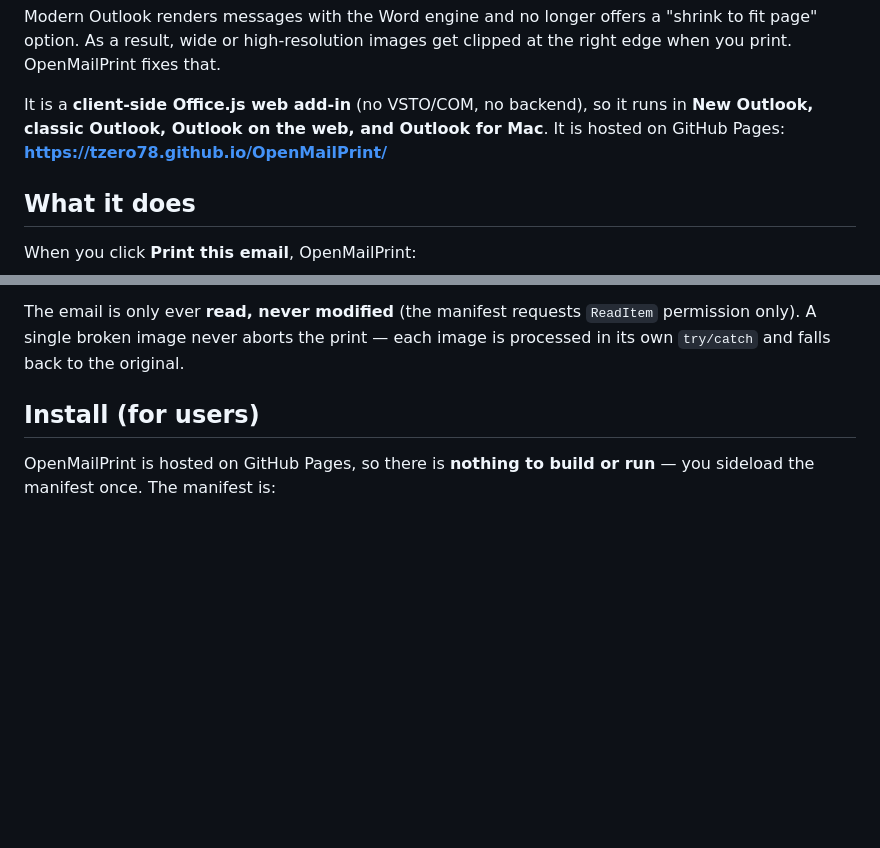
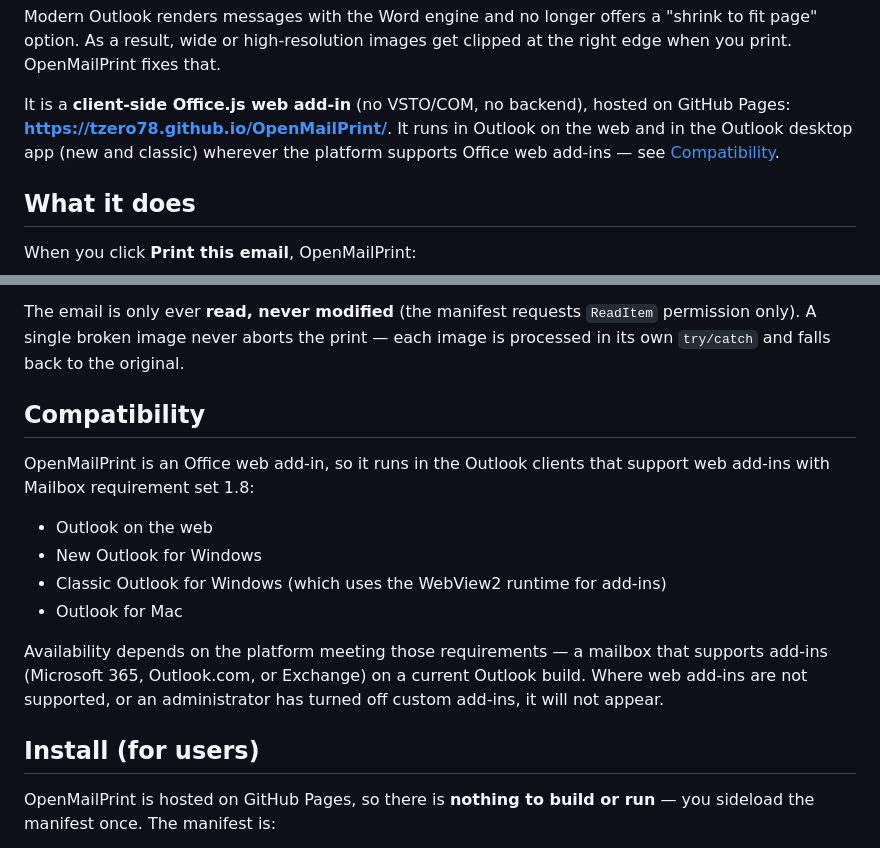
Before and after one commit to TZERO78/FitPrint, a Markdown page: README.md, 2 parts joined by grey strips. Rendered like a GitHub page; blank space fills up the shorter version.

Commit message:
README: add a neutral Compatibility section
Document where the add-in runs (Outlook on the web, new and classic Outlook for
Windows, Outlook for Mac) and the prerequisite (Office web add-in support,
Mailbox requirement set 1.8). Make the intro's platform claim conditional and
link to the new section. Docs only.

Co-Authored-By: Claude Opus 4.8 (1M context) <noreply@anthropic.com>

```diff
--- a/README.md
+++ b/README.md
@@ -16,9 +16,10 @@ Modern Outlook renders messages with the Word engine and no longer offers a
 "shrink to fit page" option. As a result, wide or high-resolution images get
 clipped at the right edge when you print. OpenMailPrint fixes that.
 
-It is a **client-side Office.js web add-in** (no VSTO/COM, no backend), so it
-runs in **New Outlook, classic Outlook, Outlook on the web, and Outlook for Mac**.
-It is hosted on GitHub Pages: **<https://tzero78.github.io/OpenMailPrint/>**
+It is a **client-side Office.js web add-in** (no VSTO/COM, no backend), hosted on
+GitHub Pages: **<https://tzero78.github.io/OpenMailPrint/>**. It runs in Outlook on
+the web and in the Outlook desktop app (new and classic) wherever the platform
+supports Office web add-ins — see [Compatibility](#compatibility).
 
 ## What it does
 
@@ -44,6 +45,21 @@ When you click **Print this email**, OpenMailPrint:
 The email is only ever **read, never modified** (the manifest requests
 `ReadItem` permission only). A single broken image never aborts the print — each
 image is processed in its own `try/catch` and falls back to the original.
+
+## Compatibility
+
+OpenMailPrint is an Office web add-in, so it runs in the Outlook clients that
+support web add-ins with Mailbox requirement set 1.8:
+
+- Outlook on the web
+- New Outlook for Windows
+- Classic Outlook for Windows (which uses the WebView2 runtime for add-ins)
+- Outlook for Mac
+
+Availability depends on the platform meeting those requirements — a mailbox that
+supports add-ins (Microsoft 365, Outlook.com, or Exchange) on a current Outlook
+build. Where web add-ins are not supported, or an administrator has turned off
+custom add-ins, it will not appear.
 
 ## Install (for users)
 
```
